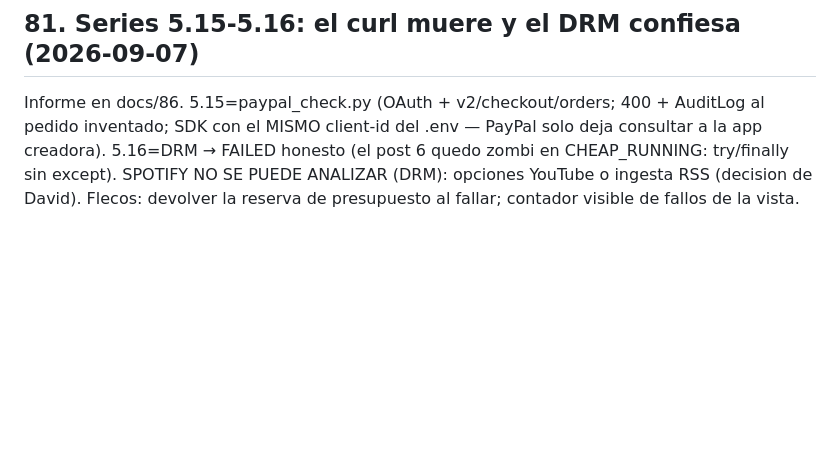
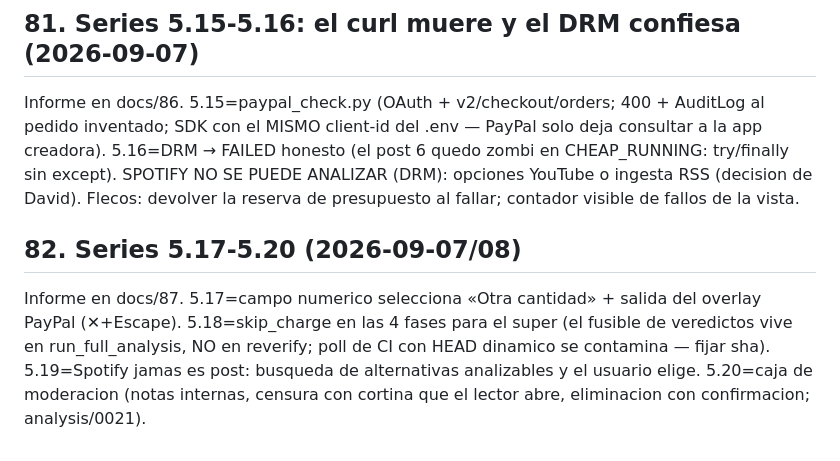
Before and after one commit to nulltimed/isthistrue, a Markdown page: docs/06-notas-para-la-ia-de-desarrollo.md, the part around the change. Drawn GitHub-style; blank space fills up the shorter version.

Commit message:
Docs de las series 5.17-5.20: informe docs/87 y §82
Co-Authored-By: Claude Fable 5 <noreply@anthropic.com>

```diff
--- a/docs/06-notas-para-la-ia-de-desarrollo.md
+++ b/docs/06-notas-para-la-ia-de-desarrollo.md
@@ -1543,3 +1543,13 @@ quedo zombi en CHEAP_RUNNING: try/finally sin except). SPOTIFY NO SE PUEDE
 ANALIZAR (DRM): opciones YouTube o ingesta RSS (decision de David). Flecos:
 devolver la reserva de presupuesto al fallar; contador visible de fallos de
 la vista.
+
+## 82. Series 5.17-5.20 (2026-09-07/08)
+
+Informe en docs/87. 5.17=campo numerico selecciona «Otra cantidad» + salida
+del overlay PayPal (✕+Escape). 5.18=skip_charge en las 4 fases para el super
+(el fusible de veredictos vive en run_full_analysis, NO en reverify; poll de
+CI con HEAD dinamico se contamina — fijar sha). 5.19=Spotify jamas es post:
+busqueda de alternativas analizables y el usuario elige. 5.20=caja de
+moderacion (notas internas, censura con cortina que el lector abre,
+eliminacion con confirmacion; analysis/0021).
```
Also changed, not shown: docs/87-informe-series-517-520-2026-09-08.md (added, +38 -0 lines).
